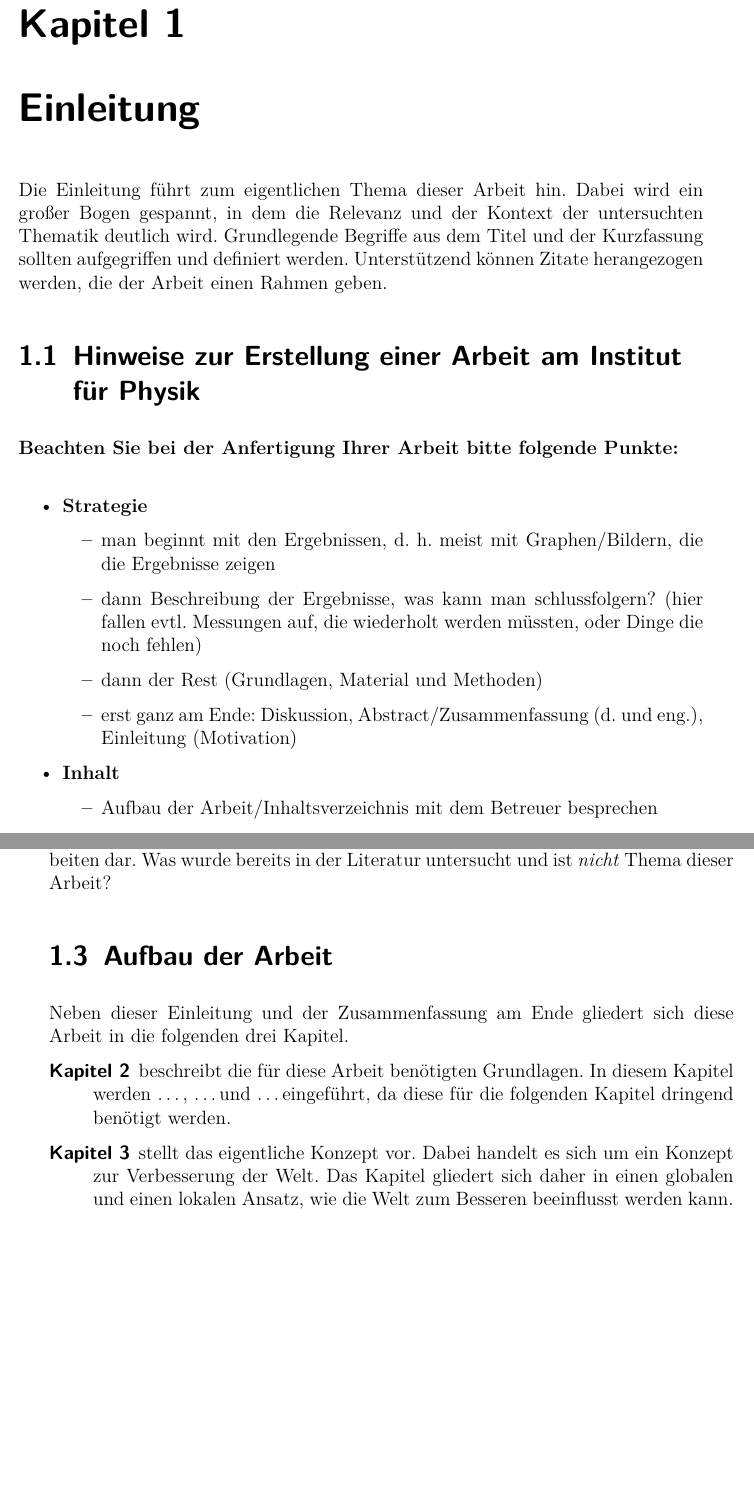
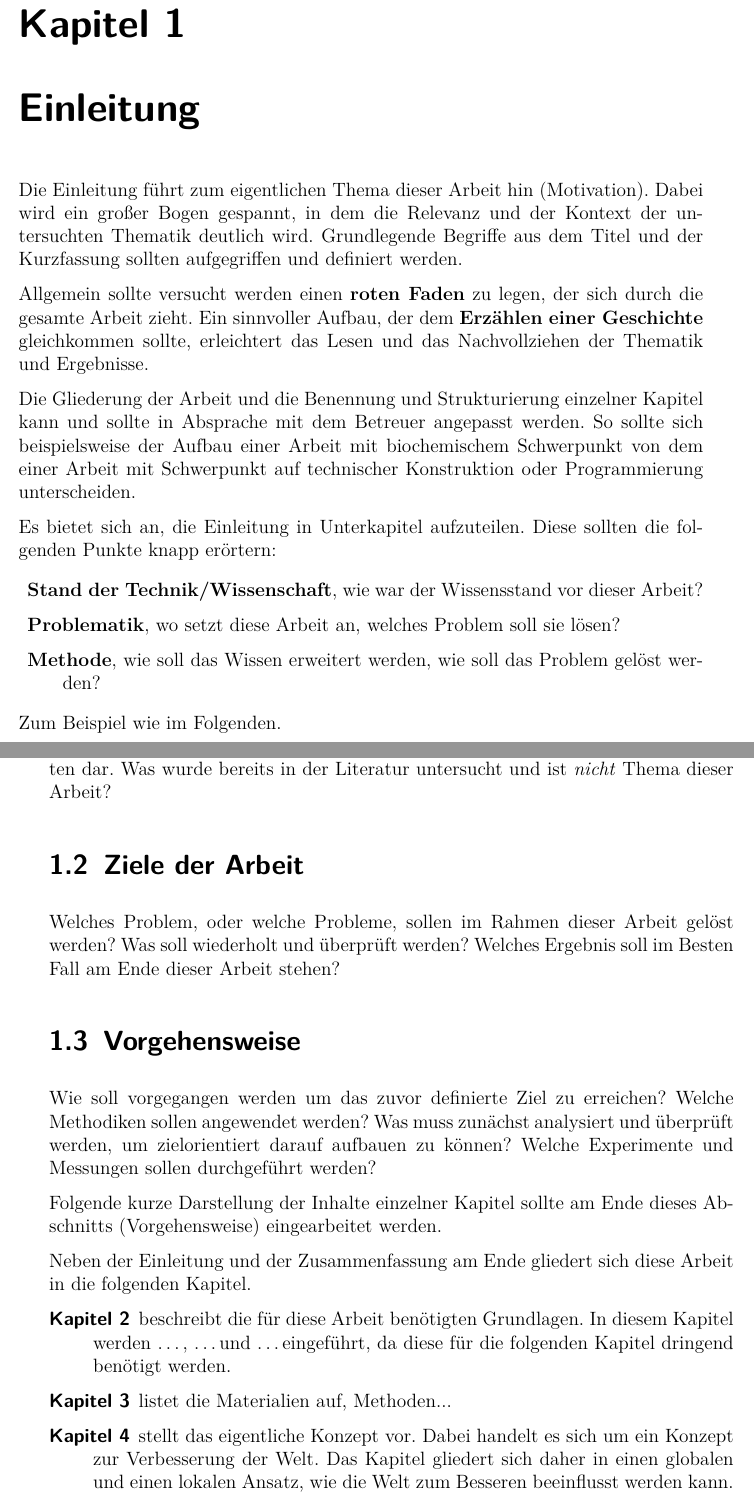
Before and after one commit to JaKaPhysics/latex-thesis-template, a LaTeX thesis (thesis.tex, which reads einleitung.tex): two parts of pages 13 and 16 of 41 before the commit and two parts of pages 13 and 14 of 41 after it, joined at a grey line, cut so that both start at the same text, the shorter picture padded with empty space. Compiled offline with pdfLaTeX.

Commit message:
restructered some paragraphs

```diff
--- a/einleitung.tex
+++ b/einleitung.tex
@@ -2,18 +2,8 @@
 
 \chapter{Einleitung}
 
-Die Einleitung führt zum eigentlichen Thema dieser Arbeit hin. Dabei wird ein großer Bogen gespannt, in dem die Relevanz und der Kontext der untersuchten Thematik deutlich wird. Grundlegende Begriffe aus dem Titel und der Kurzfassung sollten aufgegriffen und definiert werden. Unterstützend können Zitate herangezogen werden, die der Arbeit einen Rahmen geben.
-\section{Hinweise zur Erstellung einer Arbeit am Institut für Physik}
+Die Einleitung führt zum eigentlichen Thema dieser Arbeit hin (Motivation). Dabei wird ein großer Bogen gespannt, in dem die Relevanz und der Kontext der untersuchten Thematik deutlich wird. Grundlegende Begriffe aus dem Titel und der Kurzfassung sollten aufgegriffen und definiert werden.
 
-\textbf{Beachten Sie bei der Anfertigung Ihrer Arbeit bitte folgende Punkte:}\vspace{0.5cm}
-\begin{itemize}
-\item \textbf{Strategie}\begin{itemize}
-	\item man beginnt mit den Ergebnissen, d. h. meist mit Graphen/Bildern, die die Ergebnisse zeigen
-	\item dann Beschreibung der Ergebnisse, was kann man schlussfolgern? (hier fallen evtl. Messungen auf, die wiederholt werden müssten, oder Dinge die noch fehlen)
-	\item dann der Rest (Grundlagen, Material und Methoden)
-	\item erst ganz am Ende: Diskussion, Abstract/Zusammenfassung (d. und eng.), Einleitung (Motivation)
-\end{itemize}
-\item \textbf{Inhalt}\begin{itemize}
+Allgemein sollte versucht werden einen \textbf{roten Faden} zu legen, der sich durch die gesamte Arbeit zieht. Ein sinnvoller Aufbau, der dem \textbf{Erzählen einer Geschichte} gleichkommen sollte, erleichtert das Lesen und das Nachvollziehen der Thematik und Ergebnisse.
 
-\item Aufbau der Arbeit/Inhaltsverzeichnis mit dem Betreuer besprechen
-\item in die Grundlagen (physikalische/biochemische...) gehört dann das, was man zum Erklären der Ergebnisse benötigt, nicht mehr
+Die Gliederung der Arbeit und die Benennung und Strukturierung einzelner Kapitel kann und sollte in Absprache mit dem Betreuer angepasst werden. So sollte sich beispielsweise der Aufbau einer Arbeit mit biochemischem Schwerpunkt von dem einer Arbeit mit Schwerpunkt auf technischer Konstruktion oder Programmierung unterscheiden.
@@ -30 +10,2 @@ Die Einleitung führt zum eigentlichen Thema dieser Arbeit hin. Dabei wird ein g
 
+Es bietet sich an, die Einleitung in Unterkapitel aufzuteilen. Diese sollten die folgenden Punkte knapp erörtern:
@@ -43 +12,6 @@ Die Einleitung führt zum eigentlichen Thema dieser Arbeit hin. Dabei wird ein g
 
+\begin{description}
+	\item \textbf{Stand der Technik/Wissenschaft}, wie war der Wissensstand vor dieser Arbeit?
+	\item \textbf{Problematik}, wo setzt diese Arbeit an, welches Problem soll sie lösen?
+	\item \textbf{Methode}, wie soll das Wissen erweitert werden, wie soll das Problem gelöst werden?
+\end{description}
@@ -66,13 +18,24 @@ Die Einleitung führt zum eigentlichen Thema dieser Arbeit hin. Dabei wird ein g
 
-\section{Verwandte Arbeiten}
+Zum Beispiel wie im Folgenden.
 
-Eine wichtiger Abschnitt der Einleitung stellt einen Überblick über verwandte Arbeiten dar. Was wurde bereits in der Literatur untersucht und ist \emph{nicht} Thema dieser Arbeit?
+\section{Stand der Wissenschaft}
 
-\section{Aufbau der Arbeit}
+Ein wichtiger Abschnitt der Einleitung stellt einen Überblick über verwandte Arbeiten dar. Was wurde bereits in der Literatur untersucht und ist \emph{nicht} Thema dieser Arbeit?
 
-Neben dieser Einleitung und der Zusammenfassung am Ende gliedert sich diese Arbeit in die folgenden drei Kapitel.
+\section{Ziele der Arbeit}
+
+Welches Problem, oder welche Probleme, sollen im Rahmen dieser Arbeit gelöst werden? Was soll wiederholt und überprüft werden? Welches Ergebnis soll im Besten Fall am Ende dieser Arbeit stehen?
+
+\section{Vorgehensweise}
+
+Wie soll vorgegangen werden um das zuvor definierte Ziel zu erreichen? Welche Methodiken sollen angewendet werden? Was muss zunächst analysiert und überprüft werden, um zielorientiert darauf aufbauen zu können? Welche Experimente und Messungen sollen durchgeführt werden?
+
+Folgende kurze Darstellung der Inhalte einzelner Kapitel sollte am Ende dieses Abschnitts (Vorgehensweise) eingearbeitet werden.
+
+Neben der Einleitung und der Zusammenfassung am Ende gliedert sich diese Arbeit in die folgenden Kapitel.
 \begin{description}
-  \item[\ref{chapter-basics}] beschreibt die für diese Arbeit benötigten Grundlagen. In diesem Kapitel werden \ldots, \ldots und \ldots eingeführt, da diese für die folgenden Kapitel dringend benötigt werden.
-  \item[\ref{chapter-konzept}] stellt das eigentliche Konzept vor. Dabei handelt es sich um ein Konzept zur Verbesserung der Welt. Das Kapitel gliedert sich daher in einen globalen und einen lokalen Ansatz, wie die Welt zum Besseren beeinflusst werden kann.
-  \item[\ref{chapter-evaluation}] beinhaltet eine Evaluation des Konzeptes aus dem vorherigen Kapitel. Anhand von Simulationen wird in diesem Kapitel untersucht, wie die Welt durch konkrete Maßnahmen deutlich verbessert werden kann.
+  \item[\ref{chapter:basics}] beschreibt die für diese Arbeit benötigten Grundlagen. In diesem Kapitel werden \ldots, \ldots und \ldots eingeführt, da diese für die folgenden Kapitel dringend benötigt werden.
+  \item[\ref{chapter:material-methoden}] listet die Materialien auf, Methoden...
+  \item[\ref{chapter:ergebnisse}] stellt das eigentliche Konzept vor. Dabei handelt es sich um ein Konzept zur Verbesserung der Welt. Das Kapitel gliedert sich daher in einen globalen und einen lokalen Ansatz, wie die Welt zum Besseren beeinflusst werden kann.
+  \item[\ref{chapter:diskussion}] beinhaltet eine Evaluation des Konzeptes aus dem vorherigen Kapitel. Anhand von Simulationen wird in diesem Kapitel untersucht, wie die Welt durch konkrete Maßnahmen deutlich verbessert werden kann.
 \end{description}
```
Also changed, not shown: diskussion.tex (added, +11 -0 lines), ergebnisse.tex (renamed from evaluation.tex, +2 -2 lines), grundlagen.tex (+6 -2 lines), material-methoden.tex (renamed from konzept.tex, +2 -2 lines), thesis.tex (+3 -2 lines), einleitung.tex (44 more changed lines), 1 other file.
